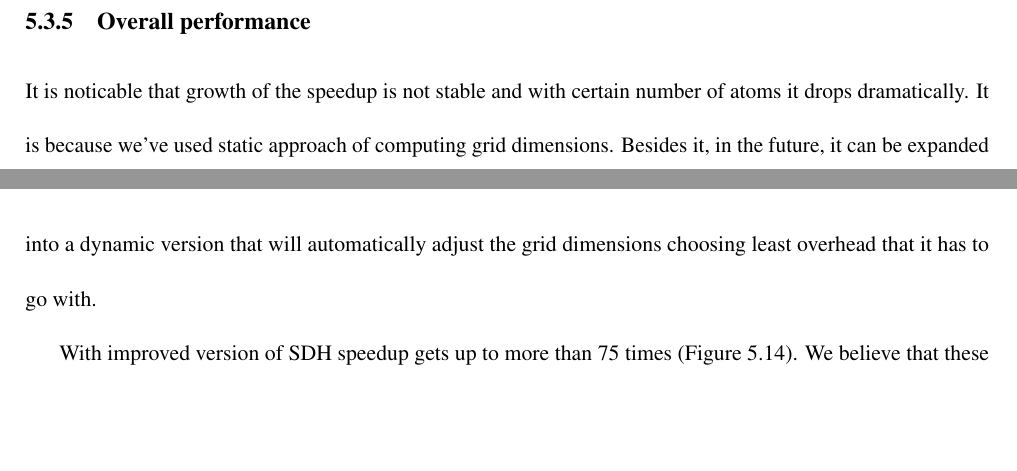
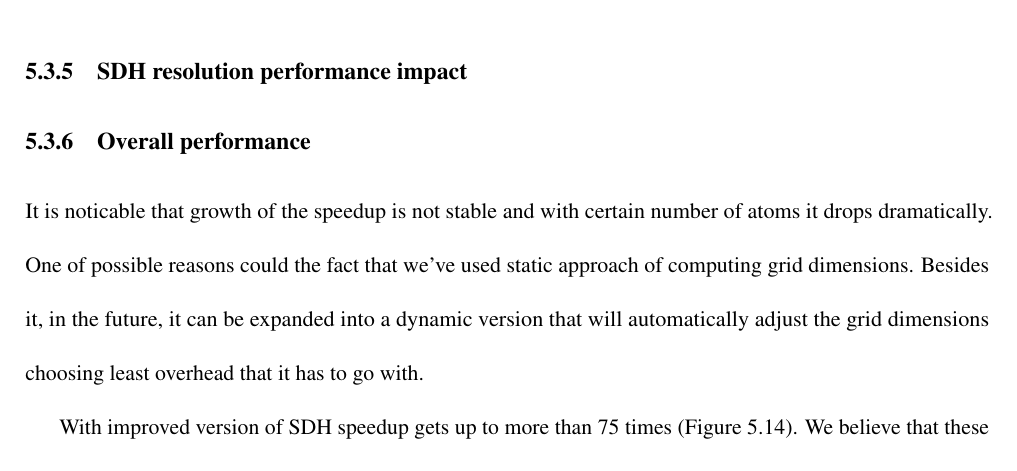
Before and after one commit to ianomad/msdb_queries_gpu, a LaTeX thesis (thesis_paper/source.tex): two parts of pages 53 and 54 of 59 before the commit and part of page 54 of 59 after it, the two joined at a grey line, cut at the place of the change, the shorter picture padded with empty space. Compiled offline with pdfLaTeX.

Commit message:
some info

```diff
--- a/thesis_paper/source.tex
+++ b/thesis_paper/source.tex
@@ -1175,9 +1175,13 @@ As you may have noticed, even though we increased utilization of shared memory,
 This is a sample improvement which proves that a little more elaboration on a particular query can bring much better results which could end up saving scientists days and months of time of computation.
 
 
+\subsection{SDH resolution performance impact}
+
+
+
 \subsection{Overall performance}
 
-It is noticable that growth of the speedup is not stable and with certain number of atoms it drops dramatically. It is because we've used static approach of computing grid dimensions. Besides it, in the future, it can be expanded into a dynamic version that will automatically adjust the grid dimensions choosing least overhead that it has to go with.
+It is noticable that growth of the speedup is not stable and with certain number of atoms it drops dramatically. One of possible reasons could the fact that we've used static approach of computing grid dimensions. Besides it, in the future, it can be expanded into a dynamic version that will automatically adjust the grid dimensions choosing least overhead that it has to go with.
 
 \begin{figure}
  \centerline{\includegraphics[width=0.8\columnwidth]{images/overall_speedup}}
```
Also changed, not shown: 2 other files.
